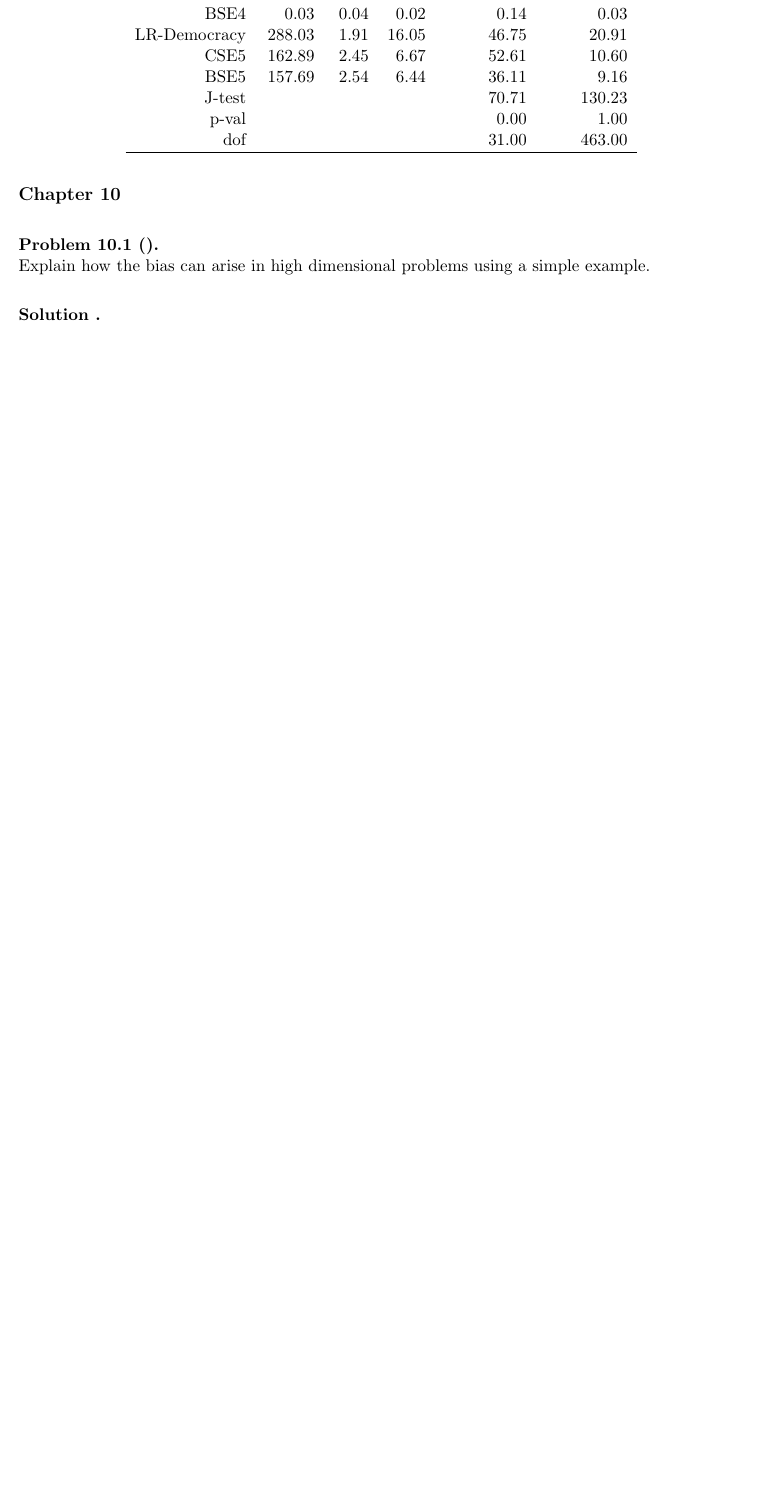
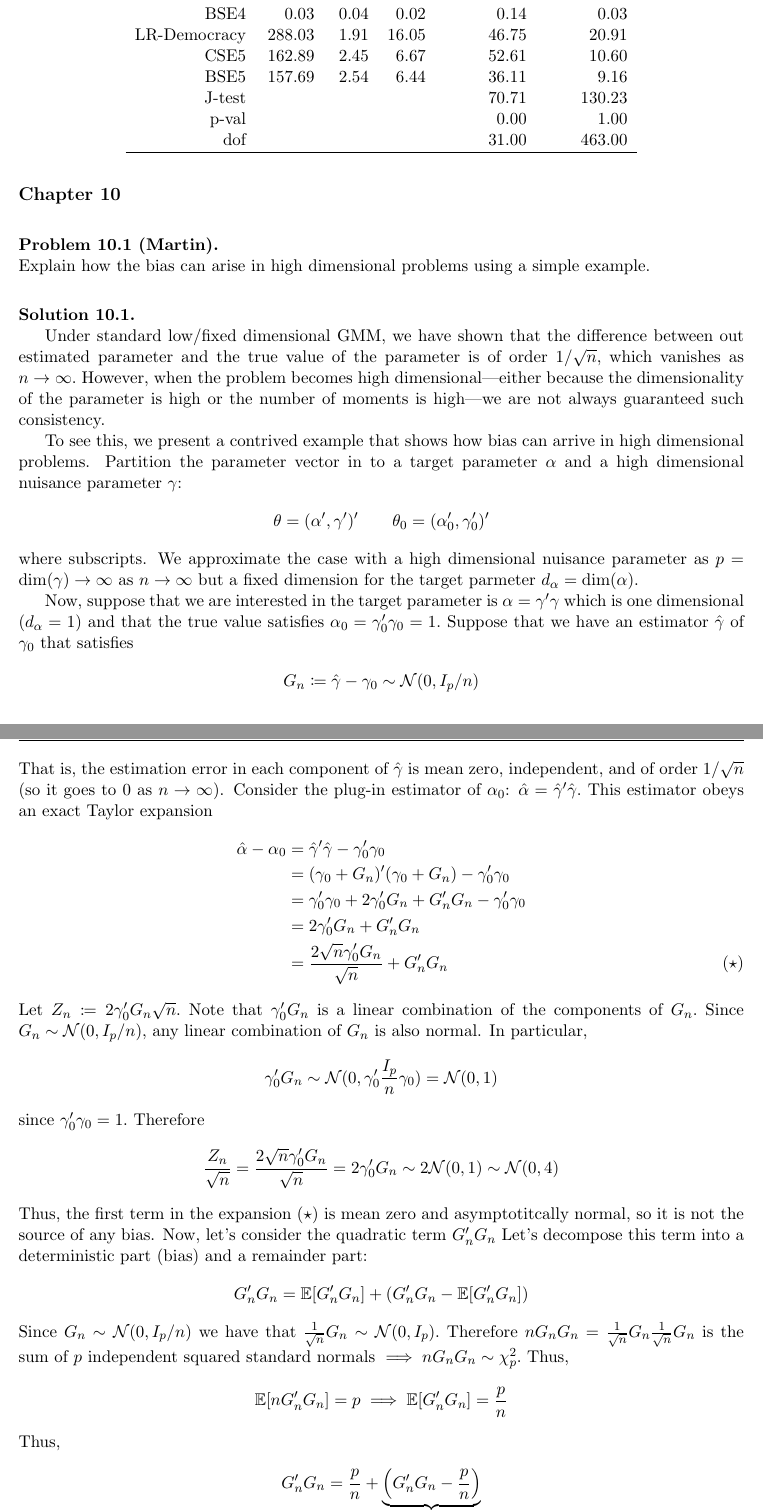
Before and after one commit to ABaraban/14.383_pset4, a LaTeX document (main.tex): part of page 2 of 2 before the commit and two parts of pages 2 and 3 of 4 after it, the two joined at a grey line, cut so that both start at the same text, the shorter picture padded with empty space. Compiled offline with pdfLaTeX.

Commit message:
Updates from Overleaf

```diff
--- a/main.tex
+++ b/main.tex
@@ -118,10 +118,49 @@ Democracy & 0.46 & 0.94 & 1.89 & 4.45 & 3.91 \\
 \subsection*{Chapter 10}
 
 
-\begin{problem}{10.1 ()}
-Explain how the bias can arise in high dimensional problems
-using a simple example.
+\begin{problem}{10.1 (Martin)}
+Explain how the bias can arise in high dimensional problems using a simple example.
 \end{problem}
 
-\begin{solution}{}
+\begin{solution}{10.1}
+Under standard low/fixed dimensional GMM, we have shown that the difference between out estimated parameter and the true value of the parameter is of order $1/\sqrt{n},$ which vanishes as $n \to \infty.$ However, when the problem becomes high dimensional---either because the dimensionality of the parameter is high or the number of moments is high---we are not always guaranteed such consistency.
 
+To see this, we present a contrived example that shows how bias can arrive in high dimensional problems. Partition the parameter vector in to a target parameter $\alpha$ and a high dimensional nuisance parameter $\gamma$:
+\begin{align*}
+    \theta = (\alpha', \gamma')' \qquad \theta_0 = (\alpha'_0, \gamma'_0)'
+\end{align*}
+where subscripts. We approximate the case with a high dimensional nuisance parameter as $p = \dim(\gamma) \to \infty $ as $n\to \infty$ but a fixed dimension for the target parmeter $d_\alpha = \dim(\alpha).$
+
+Now, suppose that we are interested in the target parameter is $\alpha = \gamma'\gamma$ which is one dimensional ($d_{\alpha} = 1)$ and that the true value satisfies $\alpha_0 = \gamma_0'\gamma_0 = 1.$ Suppose that we have an estimator $\hat{\gamma}$ of $\gamma_0$ that satisfies
+\begin{align*}
+    G_n \coloneq \hat{\gamma} - \gamma_0 \sim \mathcal{N}(0,I_p/n)
+\end{align*}
+That is, the estimation error in each component of $\hat{\gamma}$ is mean zero, independent, and of order $1/\sqrt{n}$ (so it goes to 0 as $n \to \infty$). Consider the plug-in estimator of $\alpha_0$: $\hat{\alpha} = \hat{\gamma}'\hat{\gamma}.$ This estimator obeys an exact Taylor expansion
+\begin{align*}
+    \hat{\alpha} - \alpha_0
+    &=\hat{\gamma}'\hat{\gamma} - \gamma_0'\gamma_0\\
+    &= (\gamma_0 + G_n )'(\gamma_0 +G_n) - \gamma_0'\gamma_0 \\
+    &= \gamma_0'\gamma_0 + 2\gamma_0'G_n + G_n'G_n - \gamma_0'\gamma_0 \\
+    &=  2\gamma_0'G_n + G_n'G_n \\
+    &= \frac{2\sqrt{n}\gamma_0'G_n}{\sqrt{n}} + G_n'G_n \tag{$\star$}
+\end{align*}
+Let $Z_n \coloneq 2\gamma_0'G_n\sqrt{n}.$ Note that  $\gamma_0'G_n$ is a linear combination of the components of $G_n.$ Since $G_n \sim \mathcal{N}(0,I_p/n),$ any linear combination of $G_n$ is also normal. In particular,
+\begin{align*}
+    \gamma_0'G_n \sim \mathcal{N}(0,\gamma_0'\frac{I_p}{n}\gamma_0) = \mathcal{N}(0,1)
+\end{align*}
+since $\gamma_0'\gamma_0 = 1.$ Therefore
+\begin{align*}
+    \frac{Z_n}{\sqrt{n}} = \frac{2\sqrt{n}\gamma_0'G_n}{\sqrt{n}} = 2\gamma_0'G_n \sim 2\mathcal{N}(0,1) \sim \mathcal{N}(0,4)
+\end{align*}
+Thus, the first term in the expansion $(\star)$ is mean zero and asymptotitcally normal, so it is not the source of any bias. Now, let's consider the quadratic term $G'_nG_n$ Let's decompose this term into a deterministic part (bias) and a remainder part:
+\begin{align*}
+    G_n'G_n = \ev[G_n'G_n ] + (G_n'G_n - \ev[G_n'G_n ])
+\end{align*}
+Since $G_n \sim \mathcal{N}(0,I_p/n)$ we have that $\frac{1}{\sqrt{n}}G_n\sim\mathcal{N}(0,I_p).$ Therefore $nG_nG_n = \frac{1}{\sqrt{n}}G_n\frac{1}{\sqrt{n}}G_n$ is the sum of $p$ independent squared standard normals $\implies nG_nG_n \sim \chi^2_p.$ Thus,
+\begin{align*}
+    \ev[nG_n'G_n ] = p \implies \ev[G_n'G_n ] = \frac{p}{n}
+\end{align*}
+Thus,
+\begin{align*}
+    G_n'G_n = \frac{p}{n} + \underbrace{\left(G_n'G_n - \frac{p}{n}\right)}_{=:r_n}
+\end{align*}
@@ -127,0 +181,2 @@ using a simple example.
+    \sqrt{n}(\hat{\alpha} - \alpha_0) = \underbrace{Z_n}_{\mathcal{N}(0,4)} + \underbrace{\frac{p}{\sqrt{n}}}_{\sqrt{n} \cdot \text{bias}} + \underbrace{O_p\!\left(\frac{\sqrt{p}}{\sqrt{n}}\right)}_{\sqrt{n}\cdot r_n}
+\end{align*}
```
Also changed, not shown: main.tex (20 more changed lines).
